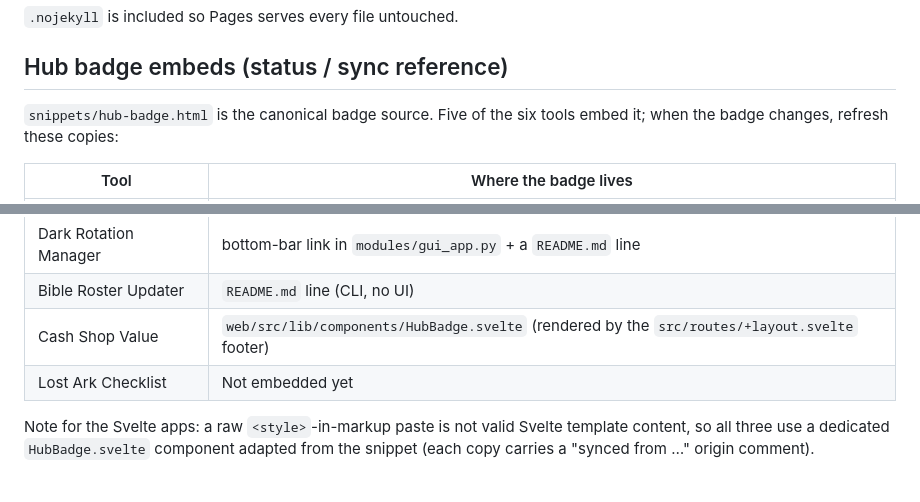
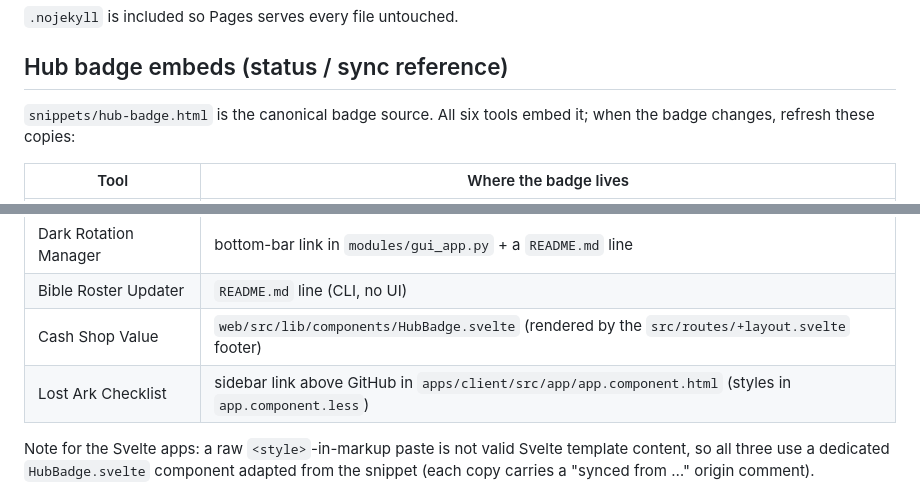
Before and after one commit to shotgun175/shotgun175.github.io, a Markdown page: README.md, 2 parts joined by grey strips. Rendered like a GitHub page.

Commit message:
docs: record the Lost Ark Checklist badge embed

```diff
--- a/README.md
+++ b/README.md
@@ -129,7 +129,7 @@ press **Enable workflow** if the inactivity banner shows, then **Run workflow**
 
 ## Hub badge embeds (status / sync reference)
 
-`snippets/hub-badge.html` is the canonical badge source. Five of the six tools
+`snippets/hub-badge.html` is the canonical badge source. All six tools
 embed it; when the badge changes, refresh these copies:
 
 | Tool | Where the badge lives |
@@ -139,7 +139,7 @@ embed it; when the badge changes, refresh these copies:
 | Dark Rotation Manager | bottom-bar link in `modules/gui_app.py` + a `README.md` line |
 | Bible Roster Updater | `README.md` line (CLI, no UI) |
 | Cash Shop Value | `web/src/lib/components/HubBadge.svelte` (rendered by the `src/routes/+layout.svelte` footer) |
-| Lost Ark Checklist | Not embedded yet |
+| Lost Ark Checklist | sidebar link above GitHub in `apps/client/src/app/app.component.html` (styles in `app.component.less`) |
 
 Note for the Svelte apps: a raw `<style>`-in-markup paste is not valid Svelte
 template content, so all three use a dedicated `HubBadge.svelte` component adapted
```
